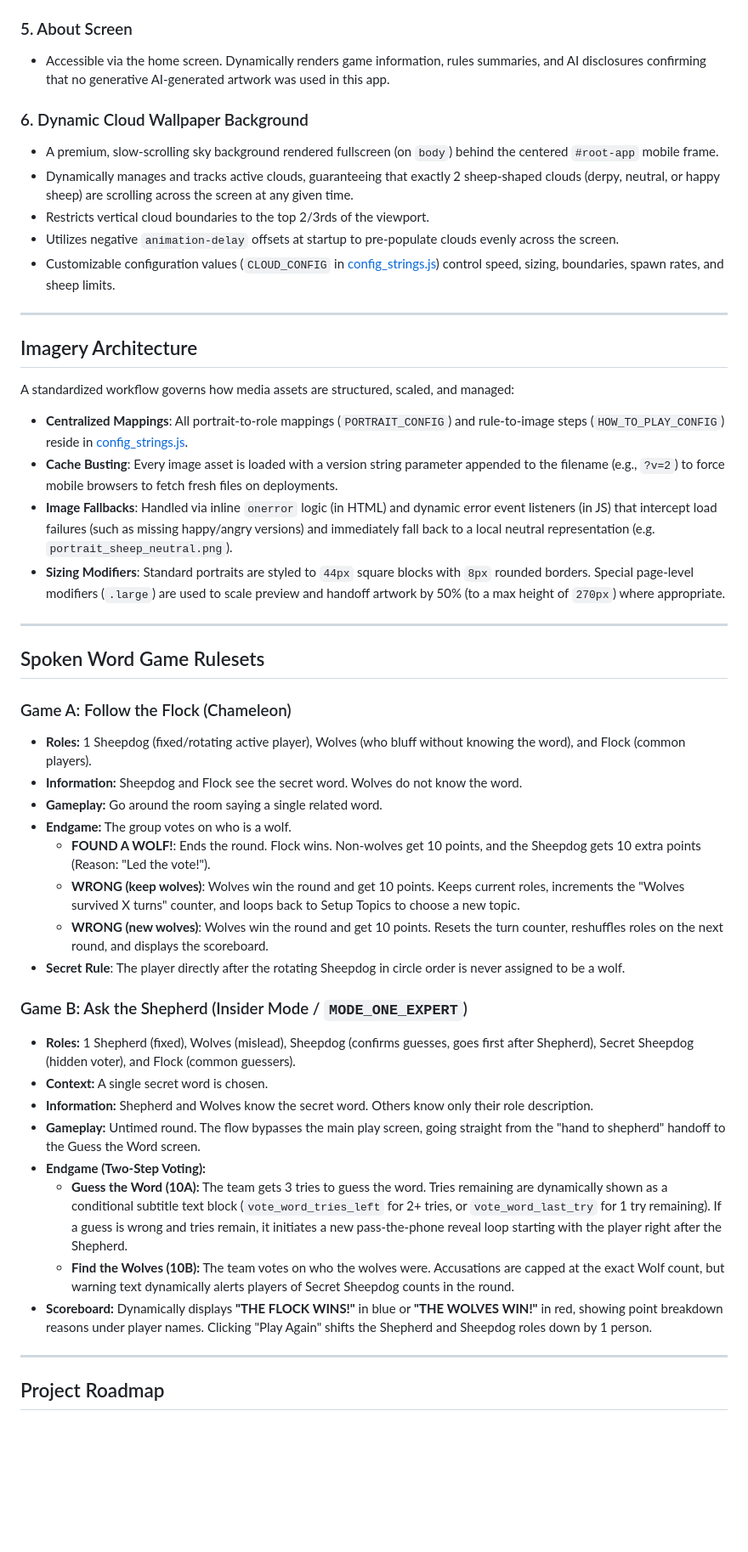
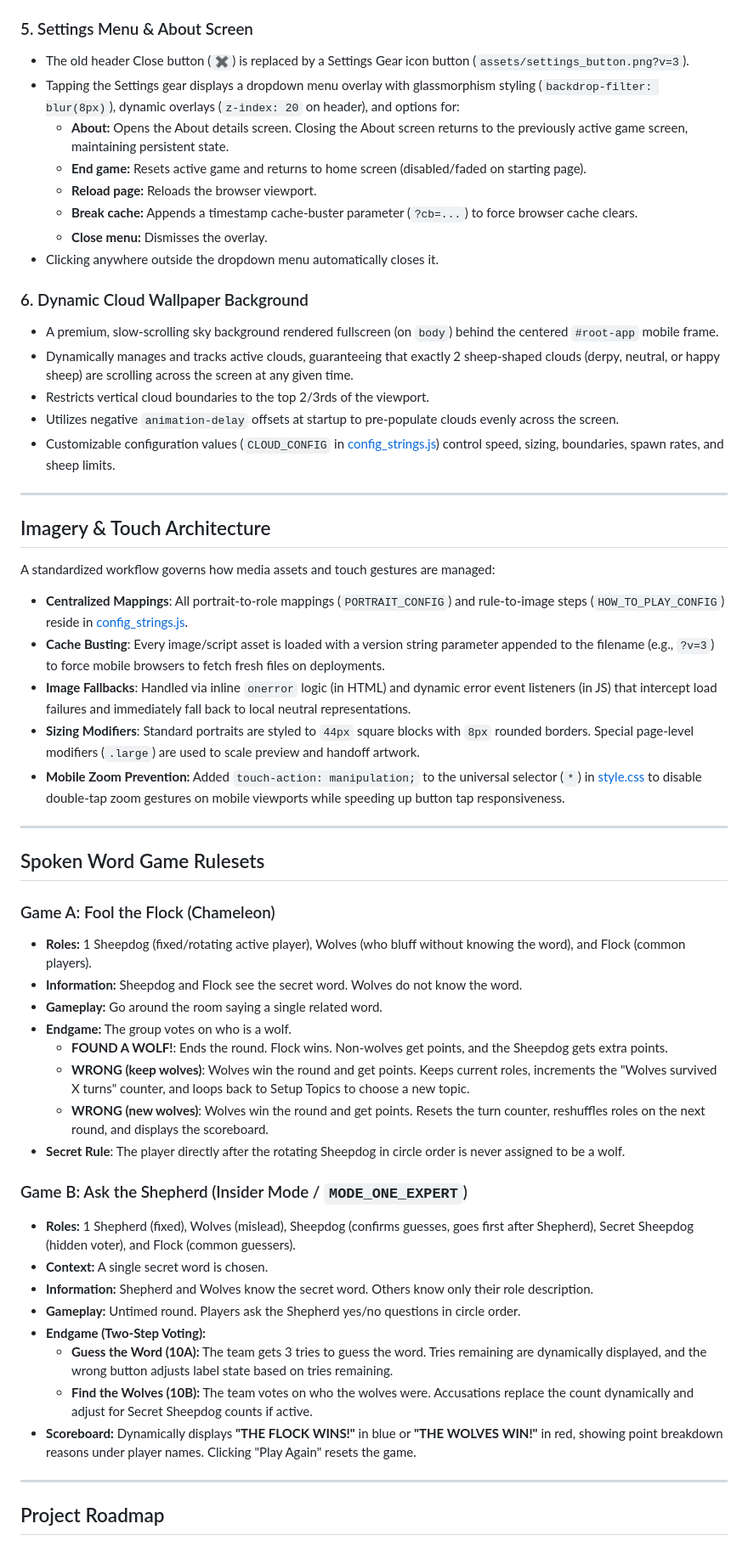
Before and after one commit to gdamiano/guess-the-word, a Markdown page: docs/project_overview.md, the part around one of its changes. Shown at 85% size. Drawn GitHub-style; blank space fills up the shorter version.

Commit message:
Update docs/project_overview.md to document all implemented features

```diff
--- a/docs/project_overview.md
+++ b/docs/project_overview.md
@@ -45,8 +57,15 @@ The application is structured as a single-page web app built on standard web tec
   * **Results / Scoreboard Screen**: Displays a win or lose portrait next to each player's row depending on their role and round outcome (win/lose).
   * **Graceful Asset Fallbacks**: Employs robust `onerror` fallbacks to neutral assets (e.g. `portrait_wolf_neutral.png`, `portrait_secret_sheepdog.png`) if specialized outcome/emotional portrait files are missing.
 
-### 5. About Screen
-* Accessible via the home screen. Dynamically renders game information, rules summaries, and AI disclosures confirming that no generative AI-generated artwork was used in this app.
+### 5. Settings Menu & About Screen
+* The old header Close button (`✖`) is replaced by a Settings Gear icon button (`assets/settings_button.png?v=3`).
+* Tapping the Settings gear displays a dropdown menu overlay with glassmorphism styling (`backdrop-filter: blur(8px)`), dynamic overlays (`z-index: 20` on header), and options for:
+  * **About:** Opens the About details screen. Closing the About screen returns to the previously active game screen, maintaining persistent state.
+  * **End game:** Resets active game and returns to home screen (disabled/faded on starting page).
+  * **Reload page:** Reloads the browser viewport.
+  * **Break cache:** Appends a timestamp cache-buster parameter (`?cb=...`) to force browser cache clears.
+  * **Close menu:** Dismisses the overlay.
+* Clicking anywhere outside the dropdown menu automatically closes it.
 
 ### 6. Dynamic Cloud Wallpaper Background
 * A premium, slow-scrolling sky background rendered fullscreen (on `body`) behind the centered `#root-app` mobile frame.
@@ -57,36 +76,37 @@ The application is structured as a single-page web app built on standard web tec
 
 ---
 
-## Imagery Architecture
-A standardized workflow governs how media assets are structured, scaled, and managed:
+## Imagery & Touch Architecture
+A standardized workflow governs how media assets and touch gestures are managed:
 * **Centralized Mappings**: All portrait-to-role mappings (`PORTRAIT_CONFIG`) and rule-to-image steps (`HOW_TO_PLAY_CONFIG`) reside in [config_strings.js](file:///c:/Users/pogoo/Documents/Cursor/Guess%20The%20Word/config_strings.js).
-* **Cache Busting**: Every image asset is loaded with a version string parameter appended to the filename (e.g., `?v=2`) to force mobile browsers to fetch fresh files on deployments.
-* **Image Fallbacks**: Handled via inline `onerror` logic (in HTML) and dynamic error event listeners (in JS) that intercept load failures (such as missing happy/angry versions) and immediately fall back to a local neutral representation (e.g. `portrait_sheep_neutral.png`).
-* **Sizing Modifiers**: Standard portraits are styled to `44px` square blocks with `8px` rounded borders. Special page-level modifiers (`.large`) are used to scale preview and handoff artwork by 50% (to a max height of `270px`) where appropriate.
+* **Cache Busting**: Every image/script asset is loaded with a version string parameter appended to the filename (e.g., `?v=3`) to force mobile browsers to fetch fresh files on deployments.
+* **Image Fallbacks**: Handled via inline `onerror` logic (in HTML) and dynamic error event listeners (in JS) that intercept load failures and immediately fall back to local neutral representations.
+* **Sizing Modifiers**: Standard portraits are styled to `44px` square blocks with `8px` rounded borders. Special page-level modifiers (`.large`) are used to scale preview and handoff artwork.
+* **Mobile Zoom Prevention:** Added `touch-action: manipulation;` to the universal selector (`*`) in [style.css](file:///c:/Users/pogoo/Documents/Cursor/Guess%20The%20Word/style.css) to disable double-tap zoom gestures on mobile viewports while speeding up button tap responsiveness.
 
 ---
 
 ## Spoken Word Game Rulesets
 
-### Game A: Follow the Flock (Chameleon)
+### Game A: Fool the Flock (Chameleon)
 * **Roles:** 1 Sheepdog (fixed/rotating active player), Wolves (who bluff without knowing the word), and Flock (common players).
 * **Information:** Sheepdog and Flock see the secret word. Wolves do not know the word.
 * **Gameplay:** Go around the room saying a single related word.
 * **Endgame:** The group votes on who is a wolf.
-  - **FOUND A WOLF!**: Ends the round. Flock wins. Non-wolves get 10 points, and the Sheepdog gets 10 extra points (Reason: "Led the vote!").
-  - **WRONG (keep wolves)**: Wolves win the round and get 10 points. Keeps current roles, increments the "Wolves survived X turns" counter, and loops back to Setup Topics to choose a new topic.
-  - **WRONG (new wolves)**: Wolves win the round and get 10 points. Resets the turn counter, reshuffles roles on the next round, and displays the scoreboard.
+  - **FOUND A WOLF!**: Ends the round. Flock wins. Non-wolves get points, and the Sheepdog gets extra points.
+  - **WRONG (keep wolves)**: Wolves win the round and get points. Keeps current roles, increments the "Wolves survived X turns" counter, and loops back to Setup Topics to choose a new topic.
+  - **WRONG (new wolves)**: Wolves win the round and get points. Resets the turn counter, reshuffles roles on the next round, and displays the scoreboard.
 * **Secret Rule**: The player directly after the rotating Sheepdog in circle order is never assigned to be a wolf.
 
 ### Game B: Ask the Shepherd (Insider Mode / `MODE_ONE_EXPERT`)
 * **Roles:** 1 Shepherd (fixed), Wolves (mislead), Sheepdog (confirms guesses, goes first after Shepherd), Secret Sheepdog (hidden voter), and Flock (common guessers).
 * **Context:** A single secret word is chosen.
 * **Information:** Shepherd and Wolves know the secret word. Others know only their role description.
-* **Gameplay:** Untimed round. The flow bypasses the main play screen, going straight from the "hand to shepherd" handoff to the Guess the Word screen.
+* **Gameplay:** Untimed round. Players ask the Shepherd yes/no questions in circle order.
 * **Endgame (Two-Step Voting):**
-  * **Guess the Word (10A):** The team gets 3 tries to guess the word. Tries remaining are dynamically shown as a conditional subtitle text block (`vote_word_tries_left` for 2+ tries, or `vote_word_last_try` for 1 try remaining). If a guess is wrong and tries remain, it initiates a new pass-the-phone reveal loop starting with the player right after the Shepherd.
-  * **Find the Wolves (10B):** The team votes on who the wolves were. Accusations are capped at the exact Wolf count, but warning text dynamically alerts players of Secret Sheepdog counts in the round.
-* **Scoreboard:** Dynamically displays **"THE FLOCK WINS!"** in blue or **"THE WOLVES WIN!"** in red, showing point breakdown reasons under player names. Clicking "Play Again" shifts the Shepherd and Sheepdog roles down by 1 person.
+  * **Guess the Word (10A):** The team gets 3 tries to guess the word. Tries remaining are dynamically displayed, and the wrong button adjusts label state based on tries remaining.
+  * **Find the Wolves (10B):** The team votes on who the wolves were. Accusations replace the count dynamically and adjust for Secret Sheepdog counts if active.
+* **Scoreboard:** Dynamically displays **"THE FLOCK WINS!"** in blue or **"THE WOLVES WIN!"** in red, showing point breakdown reasons under player names. Clicking "Play Again" resets the game.
 
 ---
 
```
Also changed, not shown: other parts of docs/project_overview.md (+33 -26 lines).
